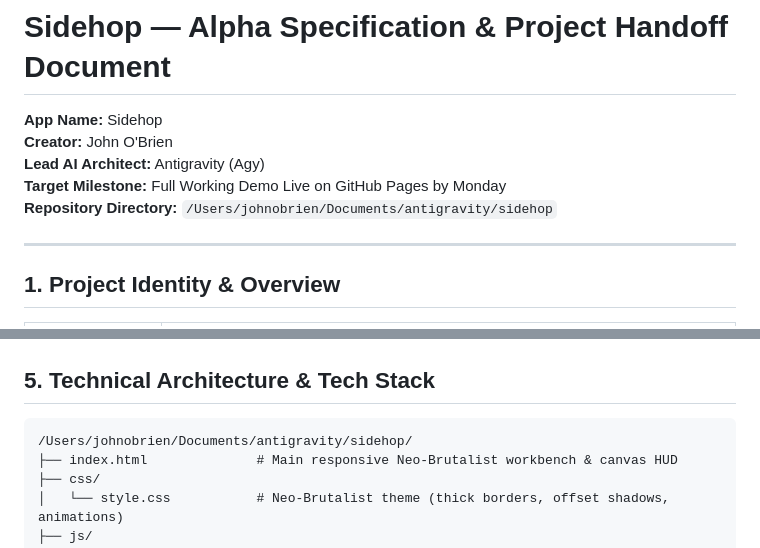
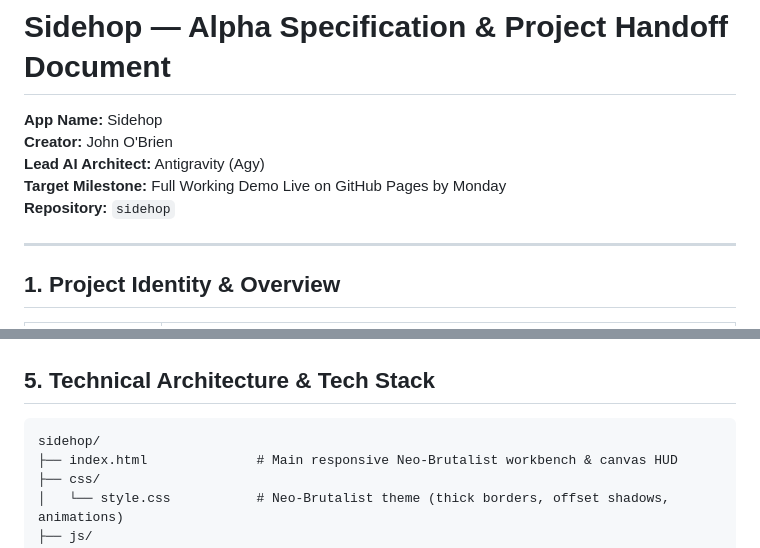
Before and after one commit to shrefflosounds/shrefflosounds.github.io, a Markdown page: SPEC.md, 2 parts joined by grey strips. GitHub-like rendering.

Commit message:
Remove local machine path from SPEC.md

````diff
--- a/SPEC.md
+++ b/SPEC.md
@@ -4,7 +4,7 @@
 **Creator:** John O'Brien
 **Lead AI Architect:** Antigravity (Agy)
 **Target Milestone:** Full Working Demo Live on GitHub Pages by Monday
-**Repository Directory:** `/Users/johnobrien/Documents/antigravity/sidehop`
+**Repository:** `sidehop`
 
 ---
 
@@ -109,7 +109,7 @@
 ## 5. Technical Architecture & Tech Stack
 
 ```
-/Users/johnobrien/Documents/antigravity/sidehop/
+sidehop/
 ├── index.html              # Main responsive Neo-Brutalist workbench & canvas HUD
 ├── css/
 │   └── style.css           # Neo-Brutalist theme (thick borders, offset shadows, animations)
````
